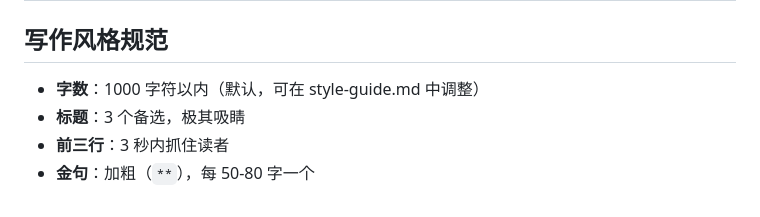
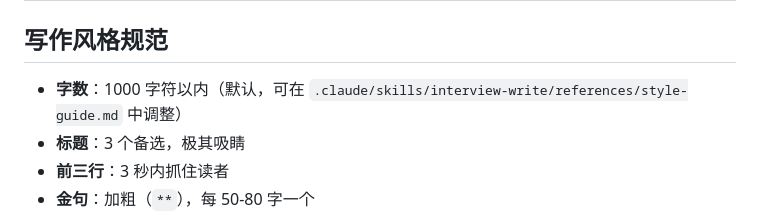
Before and after one commit to cccccccAi/skill-hub, a Markdown page: CLAUDE.md, the part around the change. Drawn GitHub-style.

Commit message:
修复一致性问题：setup-guide步数引用改为3步、CLAUDE.md style-guide路径补全
Co-Authored-By: Claude Opus 4.6 <noreply@anthropic.com>

```diff
--- a/CLAUDE.md
+++ b/CLAUDE.md
@@ -48,7 +48,7 @@ skill-hub/
 
 ## 写作风格规范
 
-- **字数**：1000 字符以内（默认，可在 style-guide.md 中调整）
+- **字数**：1000 字符以内（默认，可在 `.claude/skills/interview-write/references/style-guide.md` 中调整）
 - **标题**：3 个备选，极其吸睛
 - **前三行**：3 秒内抓住读者
 - **金句**：加粗（`**`），每 50-80 字一个
```
Also changed, not shown: learning/setup-guide.md (+1 -1 lines).
